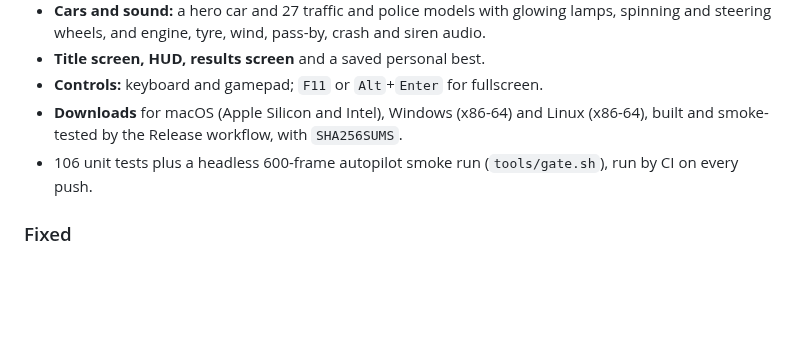
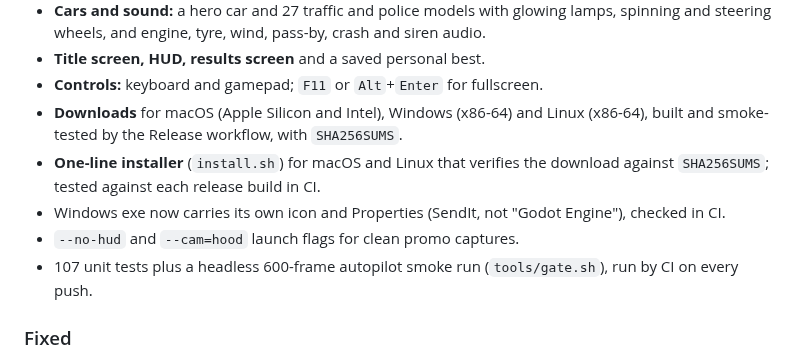
Before and after one commit to jedbrnth-eng/sendit, a Markdown page: CHANGELOG.md, the part around the change. Drawn GitHub-style; blank space fills up the shorter version.

```diff
--- a/CHANGELOG.md
+++ b/CHANGELOG.md
@@ -12,7 +12,10 @@ First public release.
 - **Title screen, HUD, results screen** and a saved personal best.
 - **Controls:** keyboard and gamepad; `F11` or `Alt`+`Enter` for fullscreen.
 - **Downloads** for macOS (Apple Silicon and Intel), Windows (x86-64) and Linux (x86-64), built and smoke-tested by the Release workflow, with `SHA256SUMS`.
-- 106 unit tests plus a headless 600-frame autopilot smoke run (`tools/gate.sh`), run by CI on every push.
+- **One-line installer** (`install.sh`) for macOS and Linux that verifies the download against `SHA256SUMS`; tested against each release build in CI.
+- Windows exe now carries its own icon and Properties (SendIt, not "Godot Engine"), checked in CI.
+- `--no-hud` and `--cam=hood` launch flags for clean promo captures.
+- 107 unit tests plus a headless 600-frame autopilot smoke run (`tools/gate.sh`), run by CI on every push.
 
 ### Fixed
 - Rear tyres of pickups, trucks, taxis and some cars were turned 90 degrees (lying along the car) because models that ship both rear tyres as one mesh had their axle misread; a test now audits every traffic model at every spin angle.
```
Also changed, not shown: CONTRIBUTING.md (+1 -1 lines), README.md (+63 -3 lines), docs/fleet.jpg (added), docs/screenshots/hood.jpg (added), docs/screenshots/speed.jpg (added), docs/social-preview.png (added), 10 other files.
